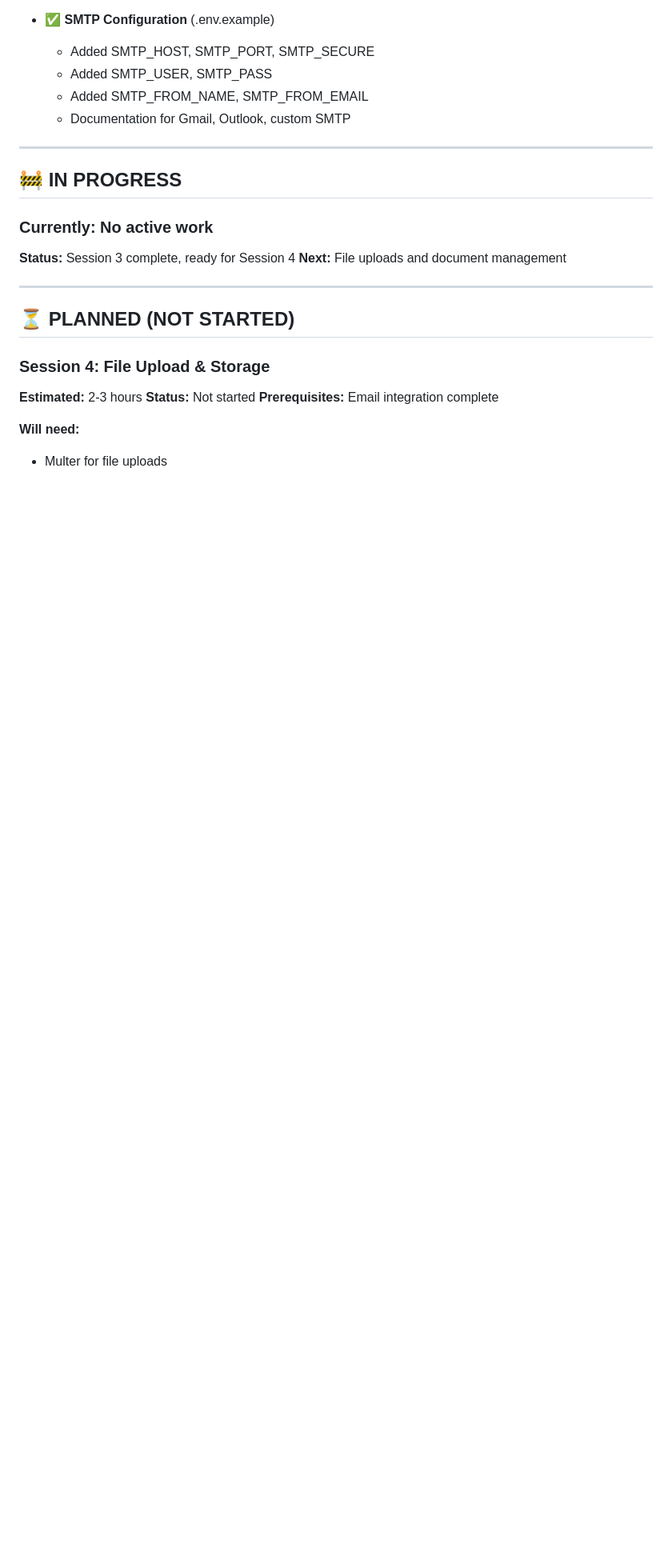
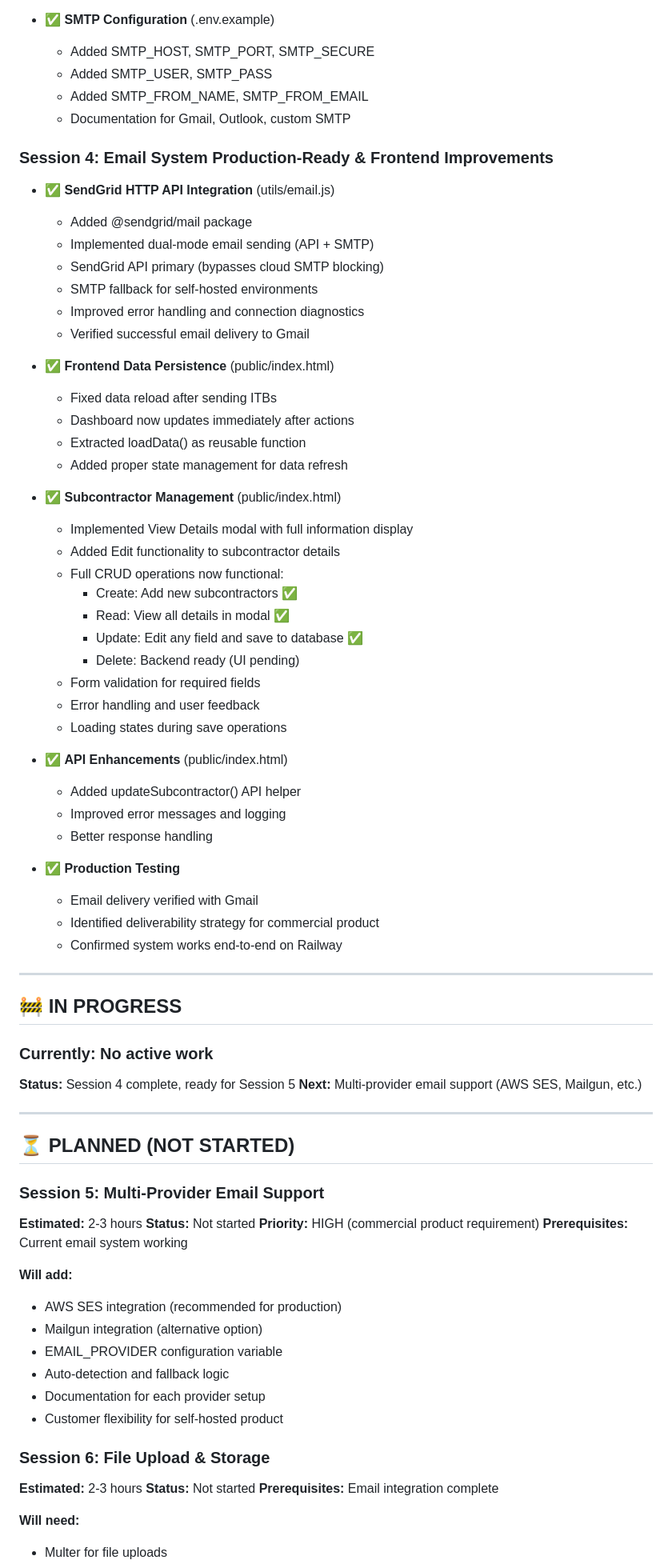
Before and after one commit to resolute-1/itb-bid-system, a Markdown page: PROJECT_STATUS.md, the part around one of its changes. Shown at 80% size. GitHub-like rendering; blank space fills up the shorter version.

```diff
--- a/PROJECT_STATUS.md
+++ b/PROJECT_STATUS.md
@@ -83,19 +83,70 @@
   - Added SMTP_FROM_NAME, SMTP_FROM_EMAIL
   - Documentation for Gmail, Outlook, custom SMTP
 
+### Session 4: Email System Production-Ready & Frontend Improvements
+- ✅ **SendGrid HTTP API Integration** (utils/email.js)
+  - Added @sendgrid/mail package
+  - Implemented dual-mode email sending (API + SMTP)
+  - SendGrid API primary (bypasses cloud SMTP blocking)
+  - SMTP fallback for self-hosted environments
+  - Improved error handling and connection diagnostics
+  - Verified successful email delivery to Gmail
+
+- ✅ **Frontend Data Persistence** (public/index.html)
+  - Fixed data reload after sending ITBs
+  - Dashboard now updates immediately after actions
+  - Extracted loadData() as reusable function
+  - Added proper state management for data refresh
+
+- ✅ **Subcontractor Management** (public/index.html)
+  - Implemented View Details modal with full information display
+  - Added Edit functionality to subcontractor details
+  - Full CRUD operations now functional:
+    - Create: Add new subcontractors ✅
+    - Read: View all details in modal ✅
+    - Update: Edit any field and save to database ✅
+    - Delete: Backend ready (UI pending)
+  - Form validation for required fields
+  - Error handling and user feedback
+  - Loading states during save operations
+
+- ✅ **API Enhancements** (public/index.html)
+  - Added updateSubcontractor() API helper
+  - Improved error messages and logging
+  - Better response handling
+
+- ✅ **Production Testing**
+  - Email delivery verified with Gmail
+  - Identified deliverability strategy for commercial product
+  - Confirmed system works end-to-end on Railway
+
 ---
 
 ## 🚧 IN PROGRESS
 
 ### Currently: No active work
-**Status:** Session 3 complete, ready for Session 4
-**Next:** File uploads and document management
+**Status:** Session 4 complete, ready for Session 5
+**Next:** Multi-provider email support (AWS SES, Mailgun, etc.)
 
 ---
 
 ## ⏳ PLANNED (NOT STARTED)
 
-### Session 4: File Upload & Storage
+### Session 5: Multi-Provider Email Support
+**Estimated:** 2-3 hours
+**Status:** Not started
+**Priority:** HIGH (commercial product requirement)
+**Prerequisites:** Current email system working
+
+**Will add:**
+- AWS SES integration (recommended for production)
+- Mailgun integration (alternative option)
+- EMAIL_PROVIDER configuration variable
+- Auto-detection and fallback logic
+- Documentation for each provider setup
+- Customer flexibility for self-hosted product
+
+### Session 6: File Upload & Storage
 **Estimated:** 2-3 hours
 **Status:** Not started
 **Prerequisites:** Email integration complete
```
Also changed, not shown: other parts of PROJECT_STATUS.md (+46 -29 lines), SESSION_04_EMAIL_PRODUCTION_FRONTEND.md (added, +347 -0 lines).
